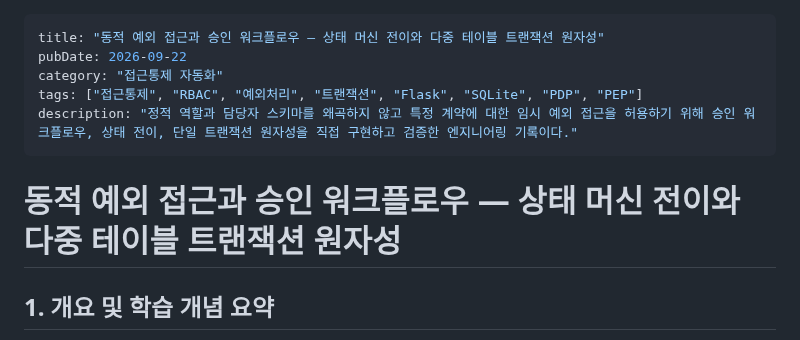
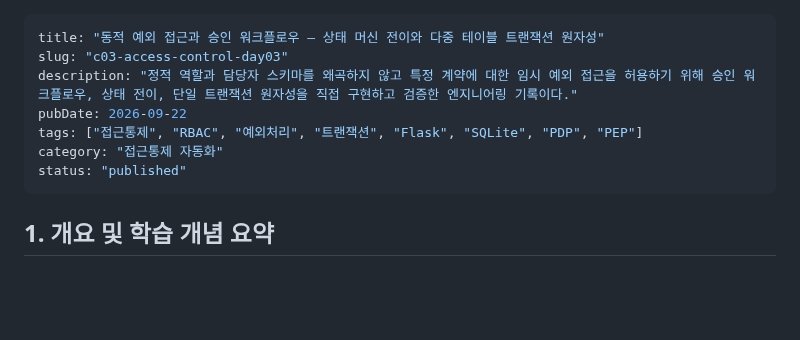
Before and after one commit to mmmphyun/security-agent-toolkit, a Markdown page: docs/posts/c03-access-control-day03.md, the part around the change. Drawn GitHub-style; blank space fills up the shorter version.

Commit message:
fix(access_control): Day 03 포스트 slug 프론트매터 추가 및 중복 제목 제거 (#66)

```diff
--- a/docs/posts/c03-access-control-day03.md
+++ b/docs/posts/c03-access-control-day03.md
@@ -1,12 +1,12 @@
 ---
 title: "동적 예외 접근과 승인 워크플로우 — 상태 머신 전이와 다중 테이블 트랜잭션 원자성"
+slug: "c03-access-control-day03"
+description: "정적 역할과 담당자 스키마를 왜곡하지 않고 특정 계약에 대한 임시 예외 접근을 허용하기 위해 승인 워크플로우, 상태 전이, 단일 트랜잭션 원자성을 직접 구현하고 검증한 엔지니어링 기록이다."
 pubDate: 2026-09-22
+tags: ["접근통제", "RBAC", "예외처리", "트랜잭션", "Flask", "SQLite", "PDP", "PEP"]
 category: "접근통제 자동화"
-tags: ["접근통제", "RBAC", "예외처리", "트랜잭션", "Flask", "SQLite", "PDP", "PEP"]
-description: "정적 역할과 담당자 스키마를 왜곡하지 않고 특정 계약에 대한 임시 예외 접근을 허용하기 위해 승인 워크플로우, 상태 전이, 단일 트랜잭션 원자성을 직접 구현하고 검증한 엔지니어링 기록이다."
+status: "published"
 ---
-
-# 동적 예외 접근과 승인 워크플로우 — 상태 머신 전이와 다중 테이블 트랜잭션 원자성
 
 ## 1. 개요 및 학습 개념 요약
 
```
